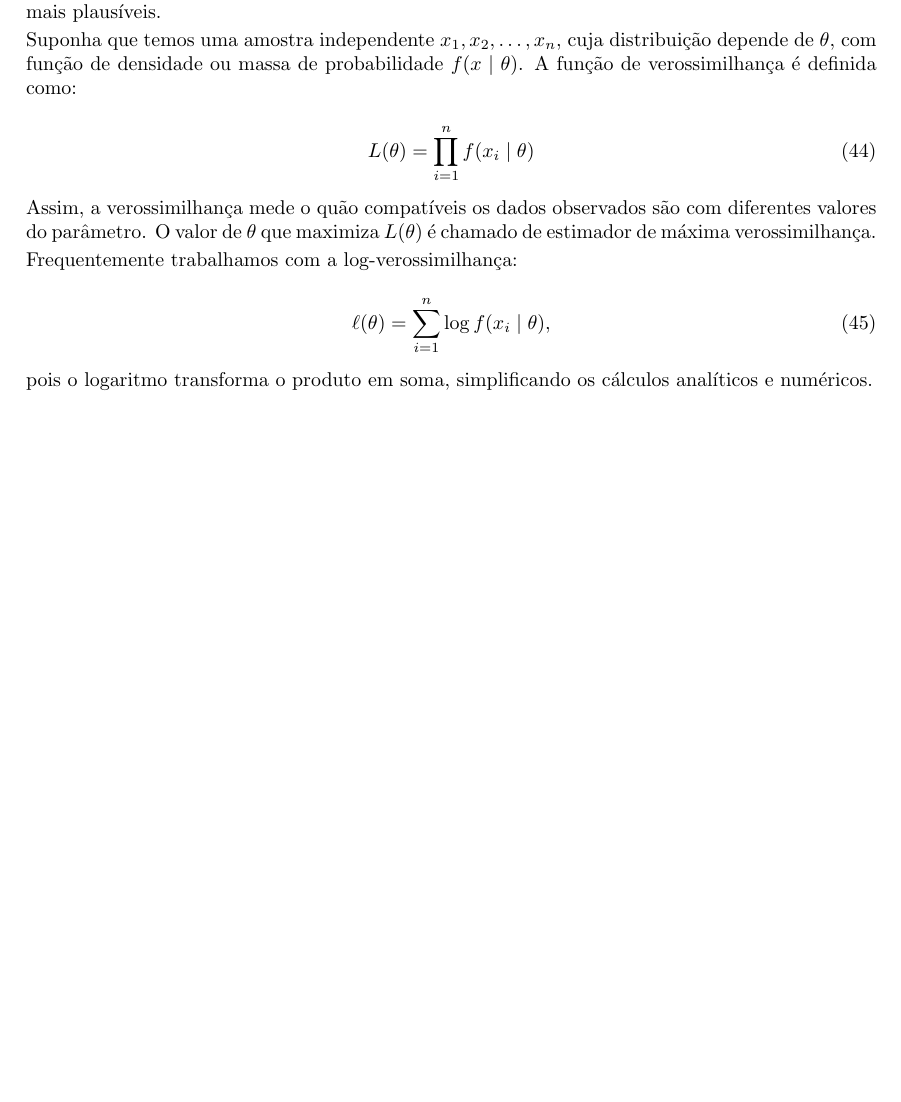
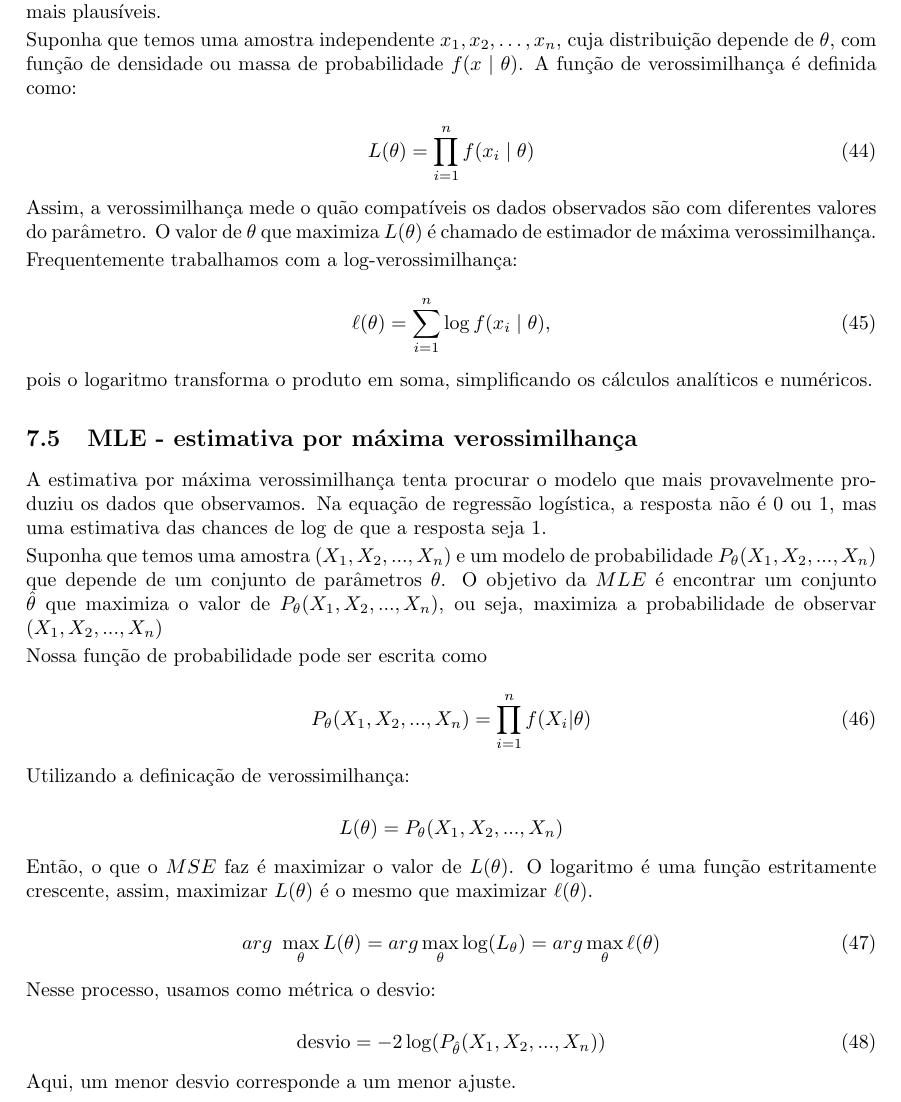
Before and after one commit to luizcaixeta/data_science, a LaTeX document (main.tex): part of page 36 of 36, cut so that both start at the same text, the shorter picture padded with empty space. Compiled offline with pdfLaTeX.

Commit message:
add: subsection sobre MLE

```diff
--- a/main.tex
+++ b/main.tex
@@ -1938,8 +1938,46 @@ Frequentemente trabalhamos com a log-verossimilhança:
 pois o logaritmo transforma o produto em soma, simplificando os cálculos
 analíticos e numéricos.
 
-
-
+\subsection{MLE - estimativa por máxima verossimilhança}
+
+ A estimativa por máxima verossimilhança tenta procurar o modelo
+ que mais provavelmente produziu os dados que observamos. Na equação
+ de regressão logística, a resposta não é $0$ ou $1$, mas uma estimativa
+ das chances de $\log$ de que a resposta seja $1$.
+
+ Suponha que temos uma amostra $(X_1, X_2, ..., X_n)$ e um modelo de probabilidade
+$P_{\theta}(X_1, X_2, ..., X_n)$ que depende de um conjunto de parâmetros $\theta$.
+O objetivo da $MLE$ é encontrar um conjunto $\hat{\theta}$ que maximiza
+o valor de $P_{\theta}(X_1, X_2, ..., X_n)$, ou seja, maximiza a probabilidade de
+observar $(X_1, X_2, ..., X_n)$
+
+Nossa função de probabilidade pode ser escrita como
+
+\begin{equation}
+    P_{\theta}(X_1, X_2, ..., X_n) = \prod_{i = 1}^{n} f(X_i | \theta)
+\end{equation}
+
+Utilizando a definicação de verossimilhança:
+
+\begin{equation*}
+    L(\theta) = P_{\theta}(X_1, X_2, ..., X_n)
+\end{equation*}
+
+Então, o que o $MSE$ faz é maximizar o valor de $L(\theta)$. O logaritmo
+é uma função estritamente crescente, assim, maximizar $L(\theta)$ é o mesmo
+que maximizar $\ell (\theta)$.
+
+\begin{equation}
+    arg \ \max_{\theta} L(\theta) = arg \max_{\theta} \log(L_\theta) = arg \max_{\theta} \ell (\theta)
+\end{equation}
+
+Nesse processo, usamos como métrica o desvio:
+
+\begin{equation}
+    \text{desvio} = -2 \log(P_{\hat{\theta}} (X_1, X_2, ..., X_n))
+\end{equation}
+
+Aqui, um menor desvio corresponde a um menor ajuste.
 
 
 
```
